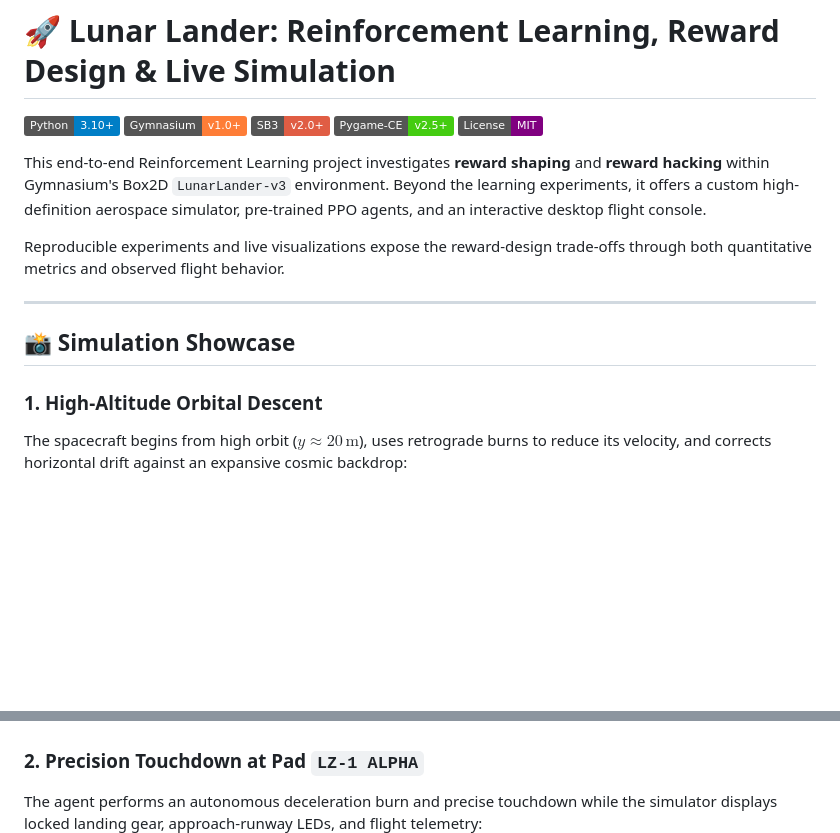
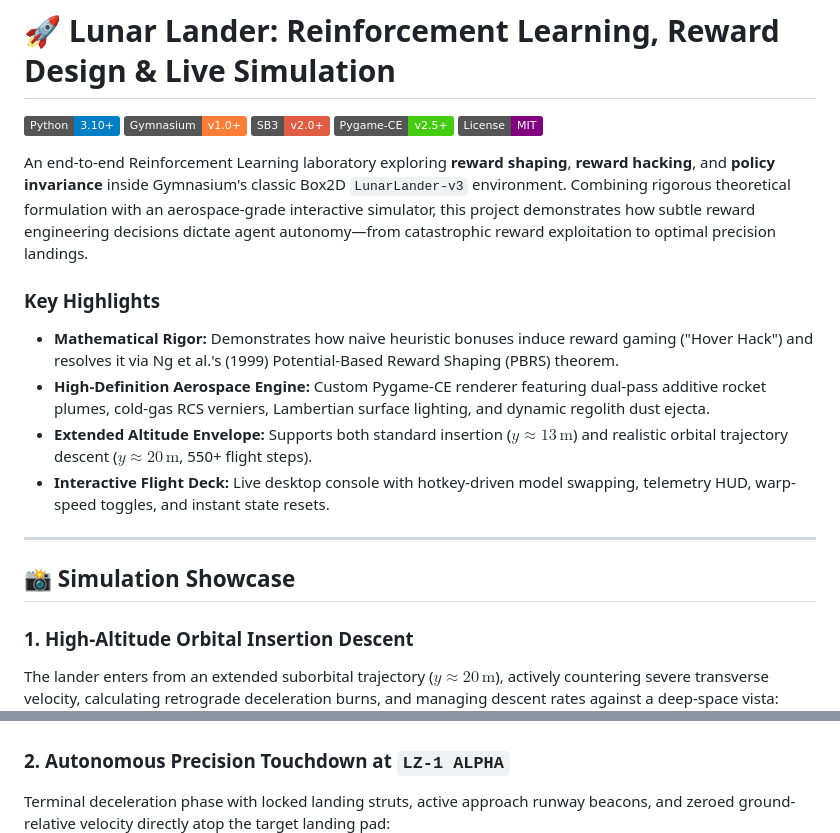
Before and after one commit to Muneeb-Ansari-28/Lunar-Landing, a Markdown page: README.md, 2 parts joined by grey strips. GitHub-like rendering; badges without logos; blank space fills up the shorter version.

Commit message:
docs(readme): clarify project overview, key highlights, and showcase descriptions

```diff
--- a/README.md
+++ b/README.md
@@ -6,22 +6,24 @@
 [![Pygame-CE](https://img.shields.io/badge/Pygame--CE-v2.5%2B-brightgreen.svg)](https://pyga.me/)
 [![License: MIT](https://img.shields.io/badge/License-MIT-purple.svg)](LICENSE)
 
-This end-to-end Reinforcement Learning project investigates **reward shaping** and **reward hacking** within Gymnasium's Box2D `LunarLander-v3` environment. Beyond the learning experiments, it offers a custom high-definition aerospace simulator, pre-trained PPO agents, and an interactive desktop flight console.
+An end-to-end Reinforcement Learning laboratory exploring **reward shaping**, **reward hacking**, and **policy invariance** inside Gymnasium's classic Box2D `LunarLander-v3` environment. Combining rigorous theoretical formulation with an aerospace-grade interactive simulator, this project demonstrates how subtle reward engineering decisions dictate agent autonomy—from catastrophic reward exploitation to optimal precision landings.
 
-Reproducible experiments and live visualizations expose the reward-design trade-offs through both quantitative metrics and observed flight behavior.
+### Key Highlights
+- **Mathematical Rigor:** Demonstrates how naive heuristic bonuses induce reward gaming ("Hover Hack") and resolves it via Ng et al.'s (1999) Potential-Based Reward Shaping (PBRS) theorem.
+- **High-Definition Aerospace Engine:** Custom Pygame-CE renderer featuring dual-pass additive rocket plumes, cold-gas RCS verniers, Lambertian surface lighting, and dynamic regolith dust ejecta.
+- **Extended Altitude Envelope:** Supports both standard insertion ($y \approx 13\,\text{m}$) and realistic orbital trajectory descent ($y \approx 20\,\text{m}$, 550+ flight steps).
+- **Interactive Flight Deck:** Live desktop console with hotkey-driven model swapping, telemetry HUD, warp-speed toggles, and instant state resets.
 
 ---
 
 ## 📸 Simulation Showcase
 
-### 1. High-Altitude Orbital Descent
-
-The spacecraft begins from high orbit ($y \approx 20\,\text{m}$), uses retrograde burns to reduce its velocity, and corrects horizontal drift against an expansive cosmic backdrop:
+### 1. High-Altitude Orbital Insertion Descent
+The lander enters from an extended suborbital trajectory ($y \approx 20\,\text{m}$), actively countering severe transverse velocity, calculating retrograde deceleration burns, and managing descent rates against a deep-space vista:
 ![High Altitude Orbital Descent](figures/high_orbit_snap.png)
 
-### 2. Precision Touchdown at Pad `LZ-1 ALPHA`
-
-The agent performs an autonomous deceleration burn and precise touchdown while the simulator displays locked landing gear, approach-runway LEDs, and flight telemetry:
+### 2. Autonomous Precision Touchdown at `LZ-1 ALPHA`
+Terminal deceleration phase with locked landing struts, active approach runway beacons, and zeroed ground-relative velocity directly atop the target landing pad:
 ![Touchdown](figures/live_snap_touchdown.png)
 
 ---
```
